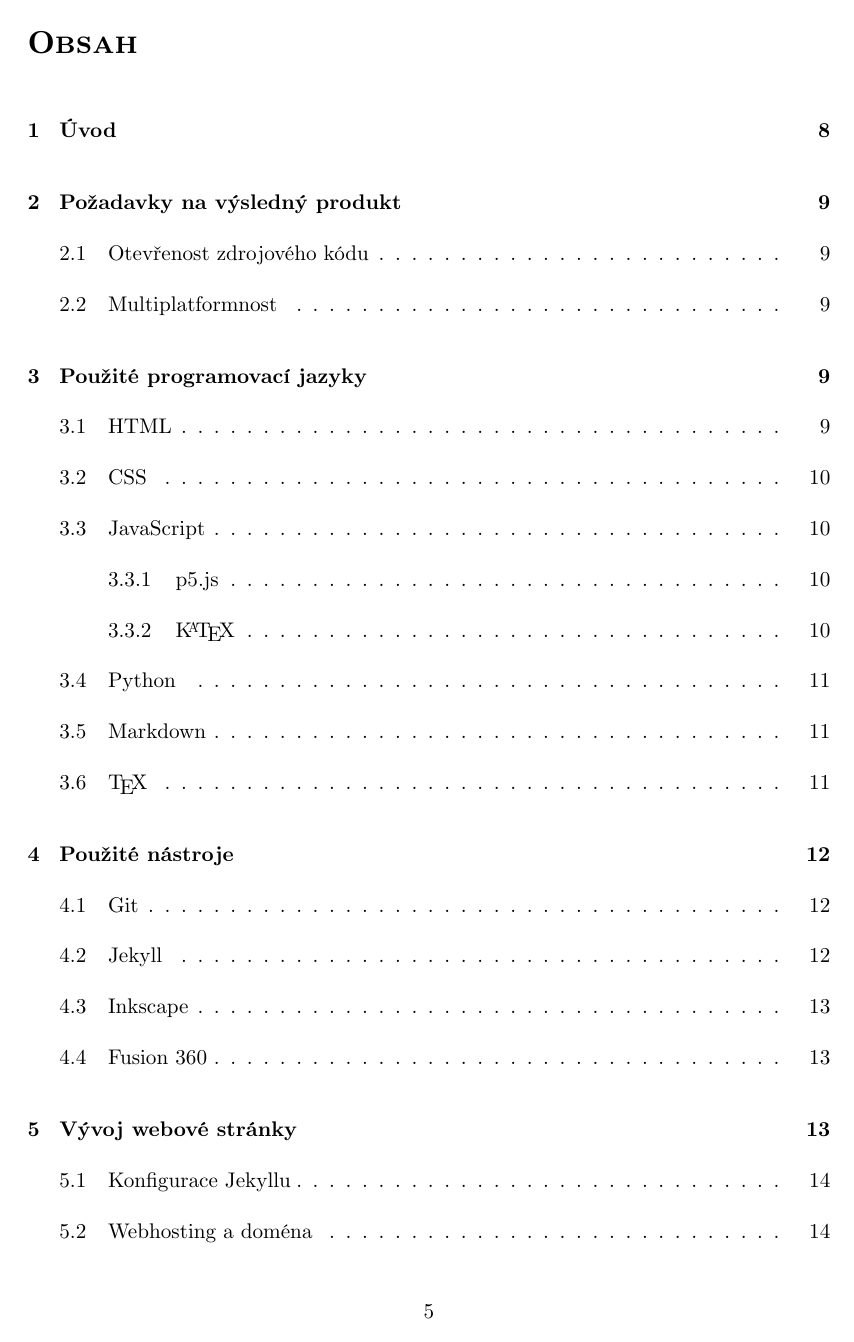
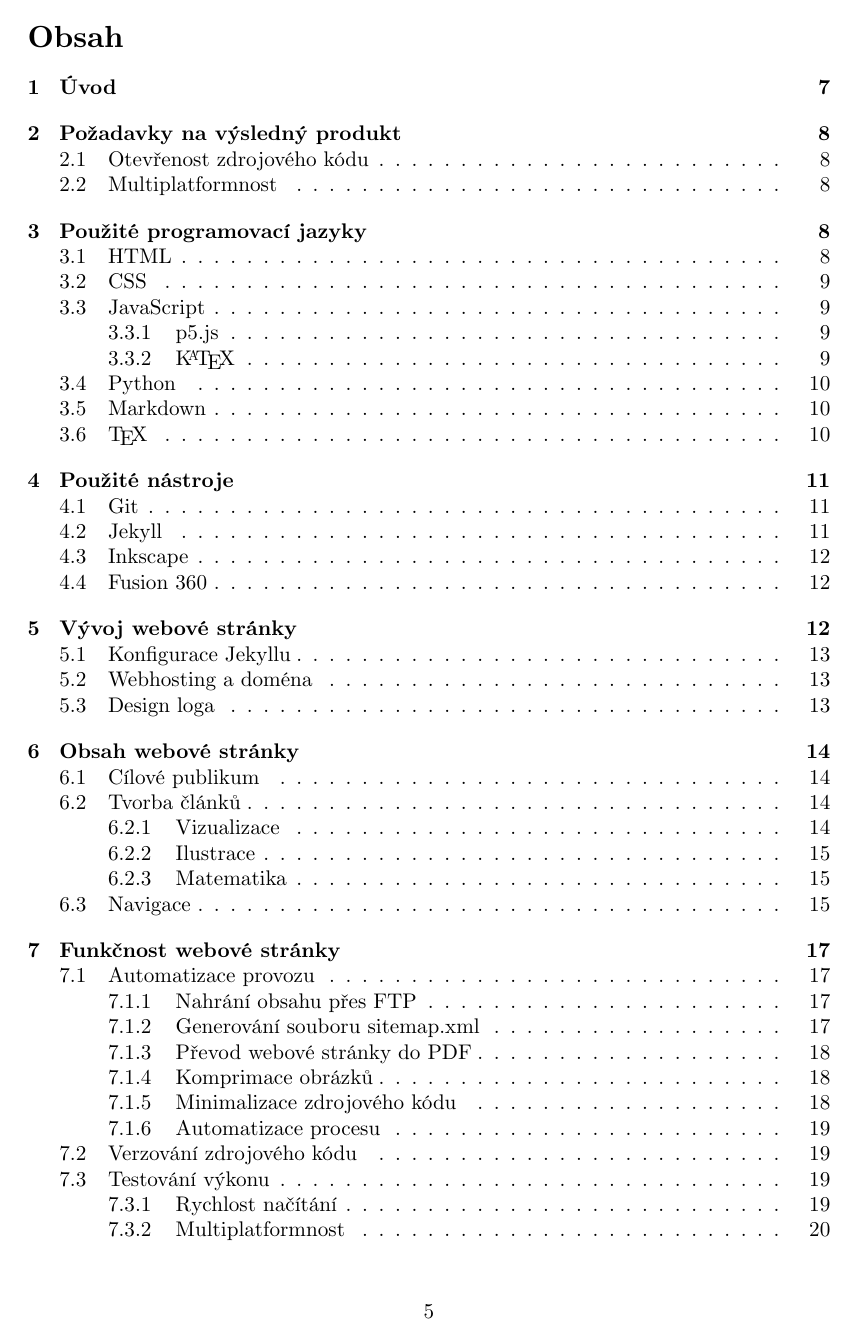
Before and after one commit to xiaoxiae/soc-paper-2019, a LaTeX document (soc.tex): page 6 of 26 before the commit and page 6 of 25 after it. Compiled offline with LuaLaTeX.

```diff
--- a/soc.tex
+++ b/soc.tex
@@ -3,6 +3,9 @@
 
 \usepackage{luavlna}                            % auto non-breaking spaces
 \AtBeginDocument{\singlechars{czech}{AaIiVvOoUuSsZzKk}}
+
+\usepackage[subfigure]{tocloft}                 % for controlling lof and toc
+\setlength{\cftfigindent}{0pt}                  % remove left lof margin
 
 \usepackage[czech]{babel}                       % use the czech language
 
```
